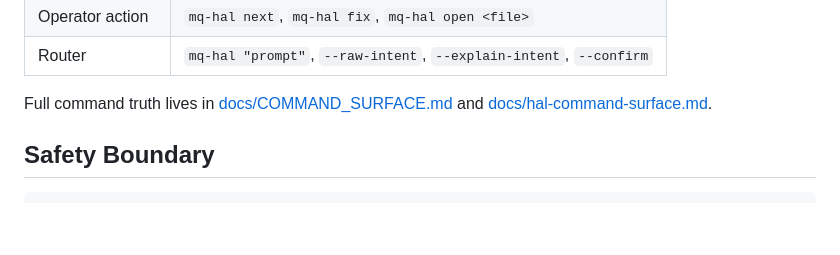
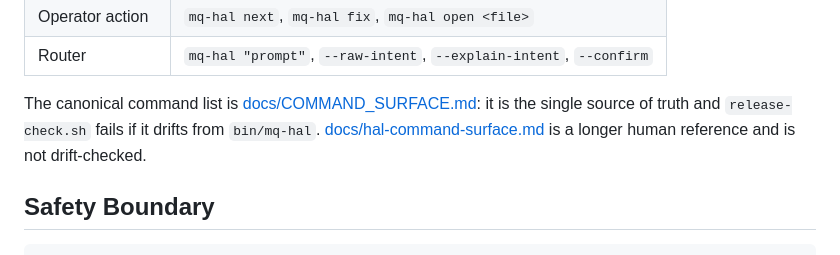
Before and after one commit to MCamner/mq-hal, a Markdown page: README.md, the part around the change. GitHub-like rendering; blank space fills up the shorter version.

Commit message:
docs: name COMMAND_SURFACE.md the canonical command list
README pointed "full command truth" at both docs/COMMAND_SURFACE.md and
docs/hal-command-surface.md, which can drift apart. Only COMMAND_SURFACE.md
is enforced by release-check (check-command-docs.sh). Say so explicitly and
mark hal-command-surface.md as the non-checked longer reference.

Co-Authored-By: Claude Opus 4.8 <noreply@anthropic.com>

```diff
--- a/README.md
+++ b/README.md
@@ -86,8 +86,10 @@ mqlaunch hal timeline
 | Operator action | `mq-hal next`, `mq-hal fix`, `mq-hal open <file>` |
 | Router | `mq-hal "prompt"`, `--raw-intent`, `--explain-intent`, `--confirm` |
 
-Full command truth lives in [docs/COMMAND_SURFACE.md](docs/COMMAND_SURFACE.md)
-and [docs/hal-command-surface.md](docs/hal-command-surface.md).
+The canonical command list is [docs/COMMAND_SURFACE.md](docs/COMMAND_SURFACE.md):
+it is the single source of truth and `release-check.sh` fails if it drifts from
+`bin/mq-hal`. [docs/hal-command-surface.md](docs/hal-command-surface.md) is a
+longer human reference and is not drift-checked.
 
 ## Safety Boundary
 
```
